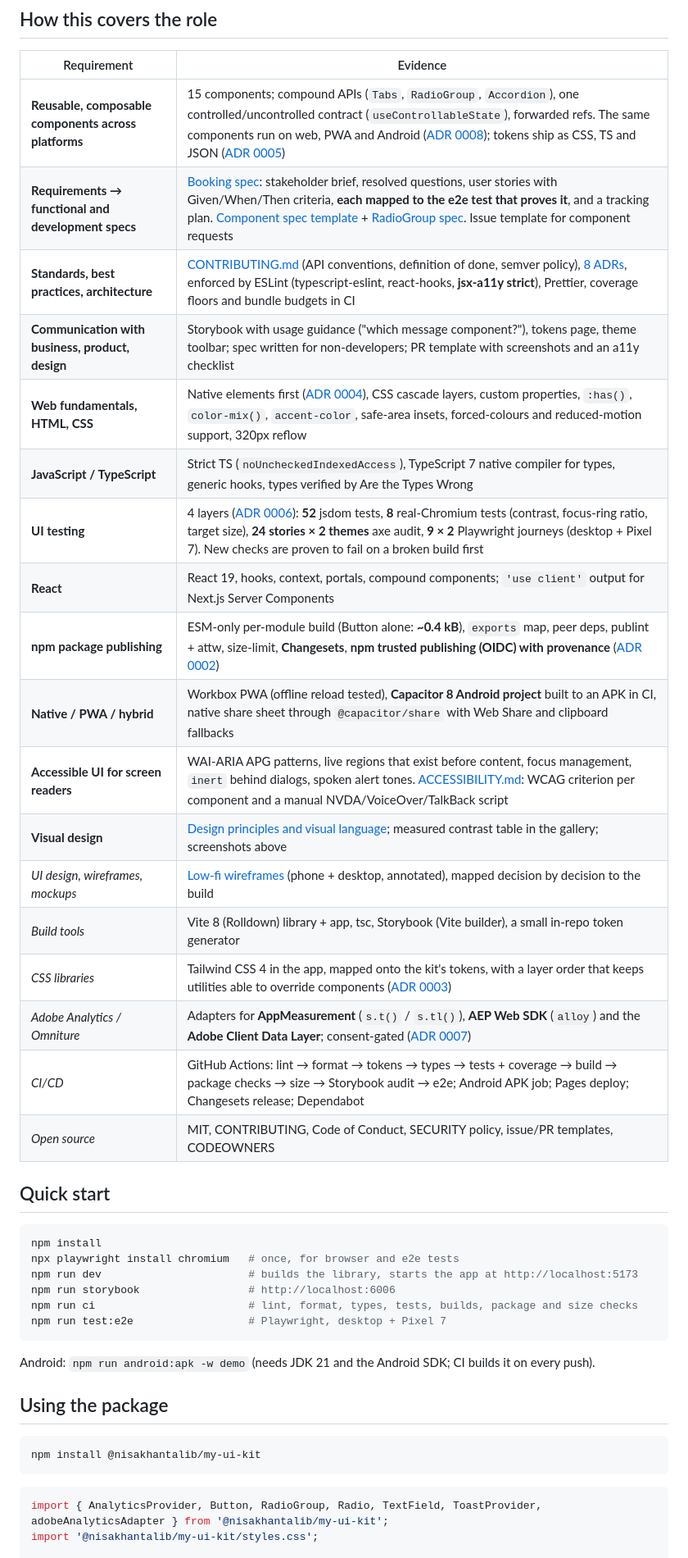
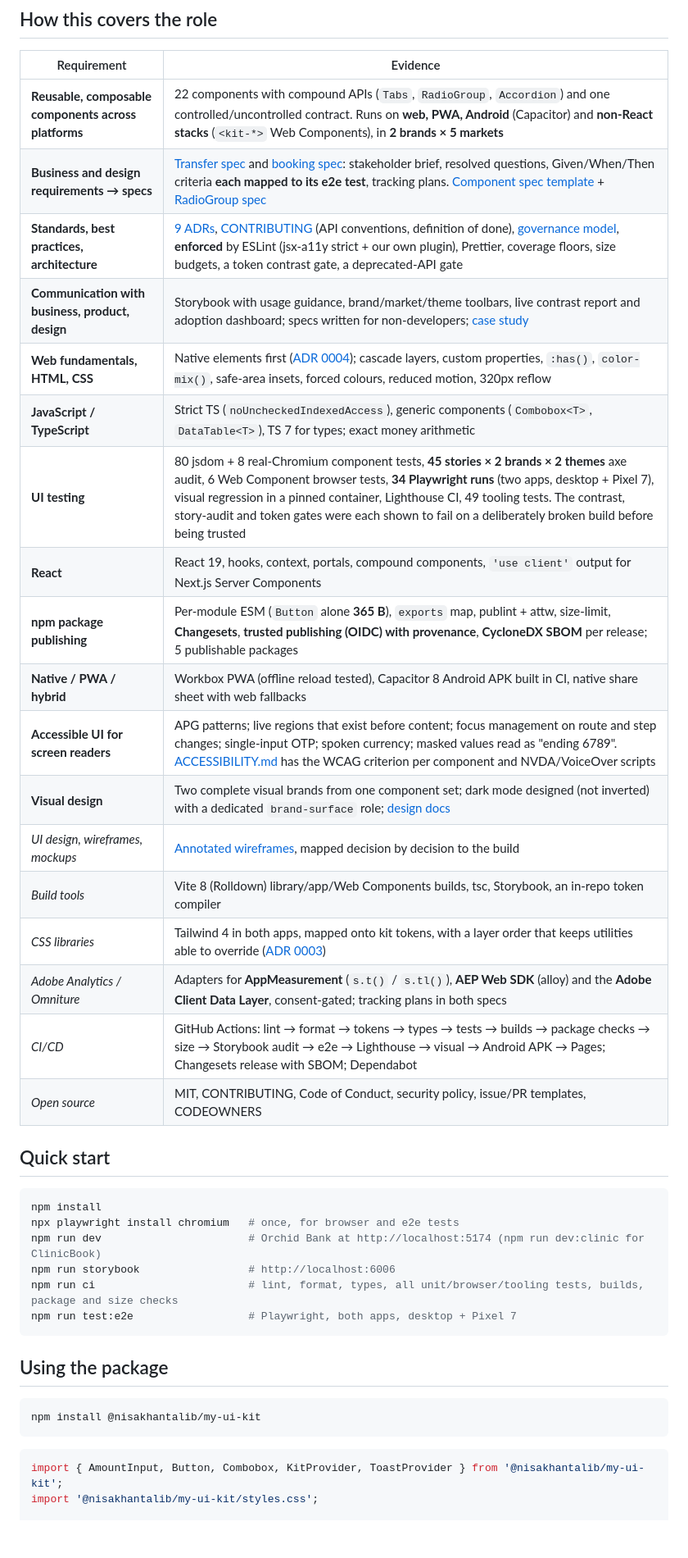
Before and after one commit to nisakhantalib/my-ui-kit, a Markdown page: README.md, the part around one of its changes. Shown at 82% size. Rendered like a GitHub page; blank space fills up the shorter version.

````diff
--- a/README.md
+++ b/README.md
@@ -29,37 +48,35 @@ docs/
 
 | Requirement | Evidence |
 |---|---|
-| **Reusable, composable components across platforms** | 15 components; compound APIs (`Tabs`, `RadioGroup`, `Accordion`), one controlled/uncontrolled contract (`useControllableState`), forwarded refs. The same components run on web, PWA and Android ([ADR 0008](docs/adr/0008-hybrid-native-with-capacitor.md)); tokens ship as CSS, TS and JSON ([ADR 0005](docs/adr/0005-design-tokens-single-source.md)) |
-| **Requirements → functional and development specs** | [Booking spec](docs/specs/booking-flow.md): stakeholder brief, resolved questions, user stories with Given/When/Then criteria, **each mapped to the e2e test that proves it**, and a tracking plan. [Component spec template](docs/specs/component-spec-template.md) + [RadioGroup spec](docs/specs/components/radio-group.md). Issue template for component requests |
-| **Standards, best practices, architecture** | [CONTRIBUTING.md](CONTRIBUTING.md) (API conventions, definition of done, semver policy), [8 ADRs](docs/adr/), enforced by ESLint (typescript-eslint, react-hooks, **jsx-a11y strict**), Prettier, coverage floors and bundle budgets in CI |
-| **Communication with business, product, design** | Storybook with usage guidance ("which message component?"), tokens page, theme toolbar; spec written for non-developers; PR template with screenshots and an a11y checklist |
-| **Web fundamentals, HTML, CSS** | Native elements first ([ADR 0004](docs/adr/0004-native-elements-first.md)), CSS cascade layers, custom properties, `:has()`, `color-mix()`, `accent-color`, safe-area insets, forced-colours and reduced-motion support, 320px reflow |
-| **JavaScript / TypeScript** | Strict TS (`noUncheckedIndexedAccess`), TypeScript 7 native compiler for types, generic hooks, types verified by Are the Types Wrong |
-| **UI testing** | 4 layers ([ADR 0006](docs/adr/0006-testing-strategy.md)): **52** jsdom tests, **8** real-Chromium tests (contrast, focus-ring ratio, target size), **24 stories × 2 themes** axe audit, **9 × 2** Playwright journeys (desktop + Pixel 7). New checks are proven to fail on a broken build first |
-| **React** | React 19, hooks, context, portals, compound components; `'use client'` output for Next.js Server Components |
-| **npm package publishing** | ESM-only per-module build (Button alone: **~0.4 kB**), `exports` map, peer deps, publint + attw, size-limit, **Changesets**, **npm trusted publishing (OIDC) with provenance** ([ADR 0002](docs/adr/0002-esm-only-per-module-output.md)) |
-| **Native / PWA / hybrid** | Workbox PWA (offline reload tested), **Capacitor 8 Android project** built to an APK in CI, native share sheet through `@capacitor/share` with Web Share and clipboard fallbacks |
-| **Accessible UI for screen readers** | WAI-ARIA APG patterns, live regions that exist before content, focus management, `inert` behind dialogs, spoken alert tones. [ACCESSIBILITY.md](ACCESSIBILITY.md): WCAG criterion per component and a manual NVDA/VoiceOver/TalkBack script |
-| **Visual design** | [Design principles and visual language](docs/design/README.md); measured contrast table in the gallery; screenshots above |
-| *UI design, wireframes, mockups* | [Low-fi wireframes](docs/design/README.md#wireframes) (phone + desktop, annotated), mapped decision by decision to the build |
-| *Build tools* | Vite 8 (Rolldown) library + app, tsc, Storybook (Vite builder), a small in-repo token generator |
-| *CSS libraries* | Tailwind CSS 4 in the app, mapped onto the kit's tokens, with a layer order that keeps utilities able to override components ([ADR 0003](docs/adr/0003-css-custom-properties-and-cascade-layers.md)) |
-| *Adobe Analytics / Omniture* | Adapters for **AppMeasurement** (`s.t()` / `s.tl()`), **AEP Web SDK** (`alloy`) and the **Adobe Client Data Layer**; consent-gated ([ADR 0007](docs/adr/0007-vendor-neutral-analytics.md)) |
-| *CI/CD* | GitHub Actions: lint → format → tokens → types → tests + coverage → build → package checks → size → Storybook audit → e2e; Android APK job; Pages deploy; Changesets release; Dependabot |
-| *Open source* | MIT, CONTRIBUTING, Code of Conduct, SECURITY policy, issue/PR templates, CODEOWNERS |
+| **Reusable, composable components across platforms** | 22 components with compound APIs (`Tabs`, `RadioGroup`, `Accordion`) and one controlled/uncontrolled contract. Runs on **web, PWA, Android** (Capacitor) and **non-React stacks** (`<kit-*>` Web Components), in **2 brands × 5 markets** |
+| **Business and design requirements → specs** | [Transfer spec](docs/specs/transfer-flow.md) and [booking spec](docs/specs/booking-flow.md): stakeholder brief, resolved questions, Given/When/Then criteria **each mapped to its e2e test**, tracking plans. [Component spec template](docs/specs/component-spec-template.md) + [RadioGroup spec](docs/specs/components/radio-group.md) |
+| **Standards, best practices, architecture** | [9 ADRs](docs/adr/), [CONTRIBUTING](CONTRIBUTING.md) (API conventions, definition of done), [governance model](docs/governance.md), **enforced** by ESLint (jsx-a11y strict + our own plugin), Prettier, coverage floors, size budgets, a token contrast gate, a deprecated-API gate |
+| **Communication with business, product, design** | Storybook with usage guidance, brand/market/theme toolbars, live contrast report and adoption dashboard; specs written for non-developers; [case study](docs/case-study.md) |
+| **Web fundamentals, HTML, CSS** | Native elements first ([ADR 0004](docs/adr/0004-native-elements-first.md)); cascade layers, custom properties, `:has()`, `color-mix()`, safe-area insets, forced colours, reduced motion, 320px reflow |
+| **JavaScript / TypeScript** | Strict TS (`noUncheckedIndexedAccess`), generic components (`Combobox<T>`, `DataTable<T>`), TS 7 for types; exact money arithmetic |
+| **UI testing** | 80 jsdom + 8 real-Chromium component tests, **45 stories × 2 brands × 2 themes** axe audit, 6 Web Component browser tests, **34 Playwright runs** (two apps, desktop + Pixel 7), visual regression in a pinned container, Lighthouse CI, 49 tooling tests. The contrast, story-audit and token gates were each shown to fail on a deliberately broken build before being trusted |
+| **React** | React 19, hooks, context, portals, compound components, `'use client'` output for Next.js Server Components |
+| **npm package publishing** | Per-module ESM (`Button` alone **365 B**), `exports` map, publint + attw, size-limit, **Changesets**, **trusted publishing (OIDC) with provenance**, **CycloneDX SBOM** per release; 5 publishable packages |
+| **Native / PWA / hybrid** | Workbox PWA (offline reload tested), Capacitor 8 Android APK built in CI, native share sheet with web fallbacks |
+| **Accessible UI for screen readers** | APG patterns; live regions that exist before content; focus management on route and step changes; single-input OTP; spoken currency; masked values read as "ending 6789". [ACCESSIBILITY.md](ACCESSIBILITY.md) has the WCAG criterion per component and NVDA/VoiceOver scripts |
+| **Visual design** | Two complete visual brands from one component set; dark mode designed (not inverted) with a dedicated `brand-surface` role; [design docs](docs/design/README.md) |
+| *UI design, wireframes, mockups* | [Annotated wireframes](docs/design/README.md#wireframes), mapped decision by decision to the build |
+| *Build tools* | Vite 8 (Rolldown) library/app/Web Components builds, tsc, Storybook, an in-repo token compiler |
+| *CSS libraries* | Tailwind 4 in both apps, mapped onto kit tokens, with a layer order that keeps utilities able to override ([ADR 0003](docs/adr/0003-css-custom-properties-and-cascade-layers.md)) |
+| *Adobe Analytics / Omniture* | Adapters for **AppMeasurement** (`s.t()` / `s.tl()`), **AEP Web SDK** (alloy) and the **Adobe Client Data Layer**, consent-gated; tracking plans in both specs |
+| *CI/CD* | GitHub Actions: lint → format → tokens → types → tests → builds → package checks → size → Storybook audit → e2e → Lighthouse → visual → Android APK → Pages; Changesets release with SBOM; Dependabot |
+| *Open source* | MIT, CONTRIBUTING, Code of Conduct, security policy, issue/PR templates, CODEOWNERS |
 
 ## Quick start
 
 ```bash
 npm install
 npx playwright install chromium   # once, for browser and e2e tests
-npm run dev                       # builds the library, starts the app at http://localhost:5173
+npm run dev                       # Orchid Bank at http://localhost:5174 (npm run dev:clinic for ClinicBook)
 npm run storybook                 # http://localhost:6006
-npm run ci                        # lint, format, types, tests, builds, package and size checks
-npm run test:e2e                  # Playwright, desktop + Pixel 7
+npm run ci                        # lint, format, types, all unit/browser/tooling tests, builds, package and size checks
+npm run test:e2e                  # Playwright, both apps, desktop + Pixel 7
 ```
-
-Android: `npm run android:apk -w demo` (needs JDK 21 and the Android SDK; CI builds it on every push).
 
 ## Using the package
 
@@ -68,6 +85,6 @@ npm install @nisakhantalib/my-ui-kit
 ```
 
 ```tsx
-import { AnalyticsProvider, Button, RadioGroup, Radio, TextField, ToastProvider, adobeAnalyticsAdapter } from '@nisakhantalib/my-ui-kit';
+import { AmountInput, Button, Combobox, KitProvider, ToastProvider } from '@nisakhantalib/my-ui-kit';
 import '@nisakhantalib/my-ui-kit/styles.css';
 
````
Also changed, not shown: other parts of README.md (+50 -44 lines), ACCESSIBILITY.md (+19 -2 lines), CONTRIBUTING.md (+7 -3 lines), docs/case-study.md (added, +58 -0 lines), docs/specs/transfer-flow.md (added, +88 -0 lines), docs/screenshots/bank-overview-dark-hk.png (added), docs/screenshots/bank-overview-light.png (added), docs/screenshots/bank-pay-combobox.png (added), docs/screenshots/bank-pay-otp.png (added), docs/screenshots/bank-receipt-phone-dark-id.png (added).
